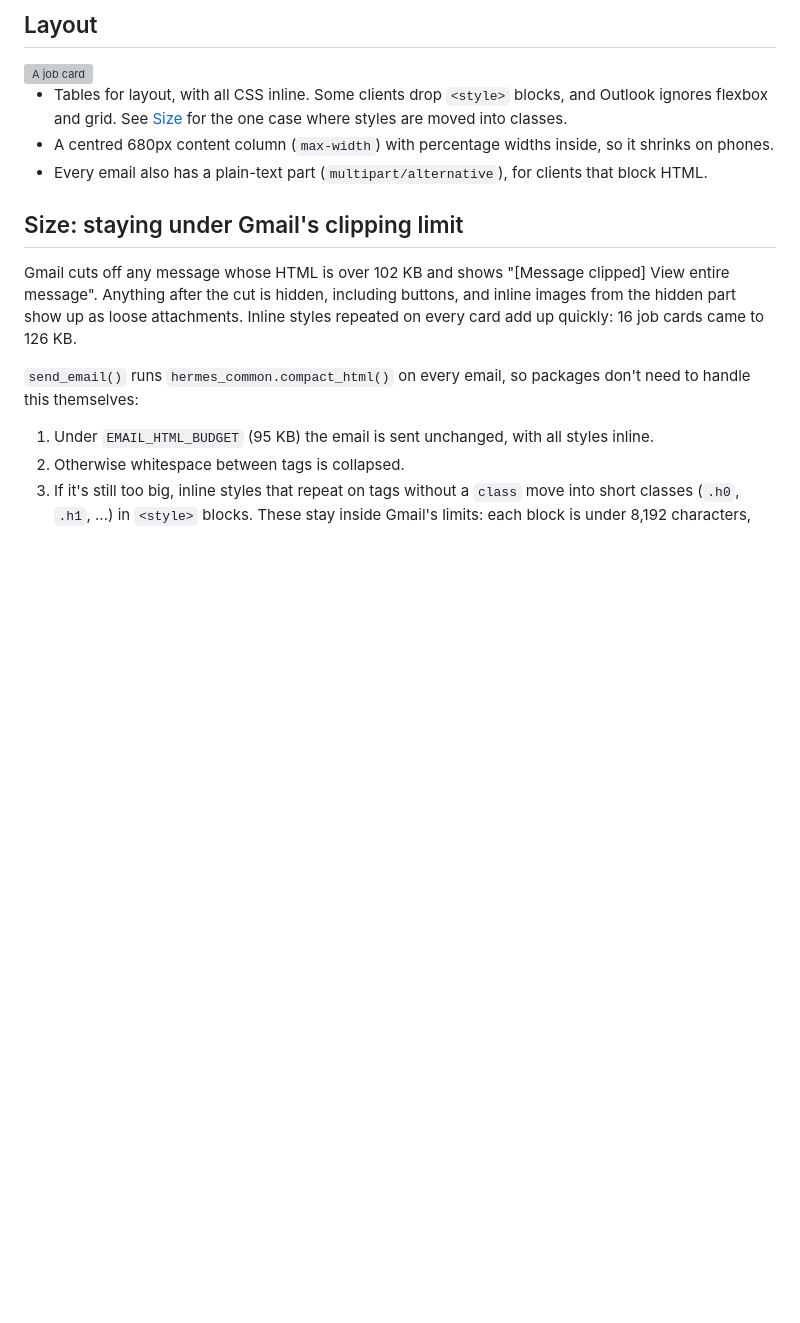
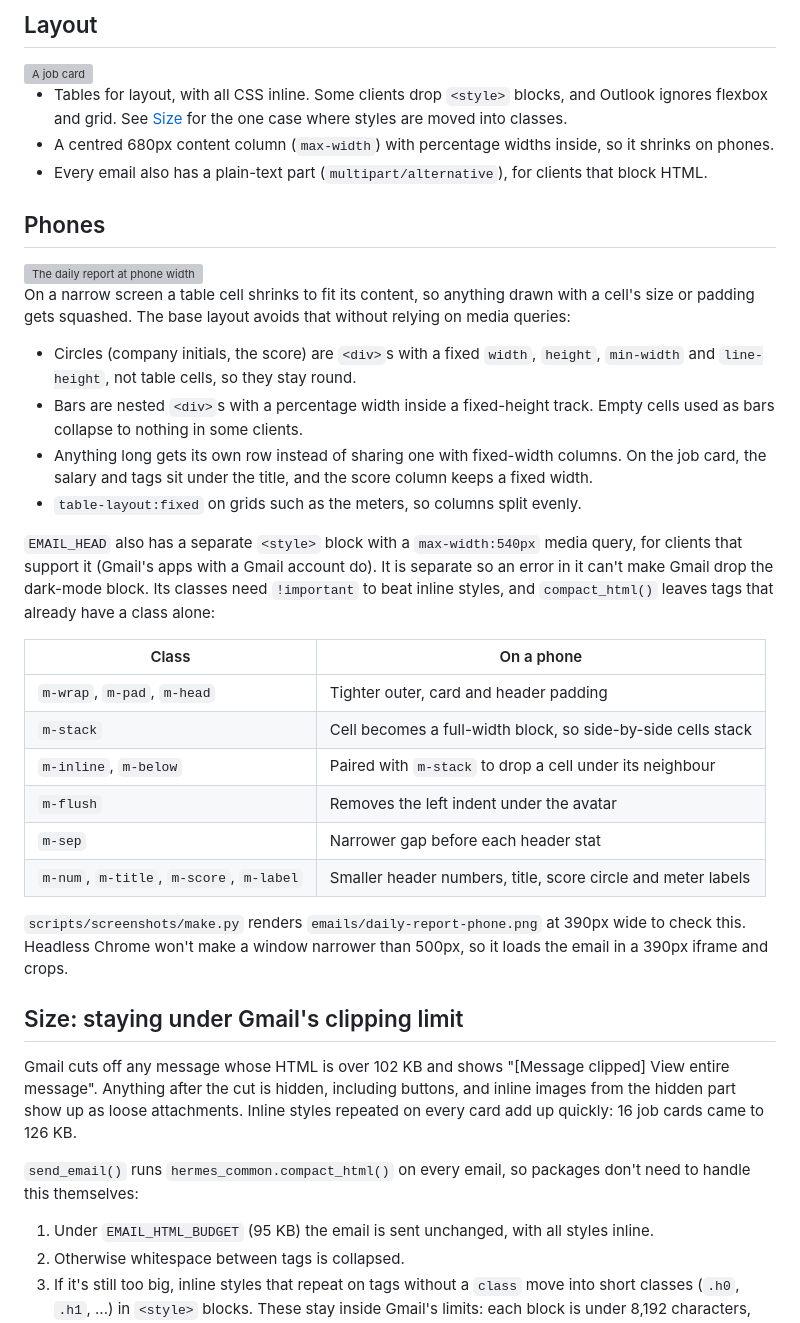
Before and after one commit to Metaheurist/HermitShell, a Markdown page: docs/email-rendering.md, the part around the change. Drawn GitHub-style; blank space fills up the shorter version; grey boxes are pictures that could not be loaded.

Commit message:
Document how emails stay in shape on phones

```diff
--- a/docs/email-rendering.md
+++ b/docs/email-rendering.md
@@ -14,6 +14,39 @@ explains the techniques, for anyone building a new package.
 - A centred 680px content column (`max-width`) with percentage widths inside, so it shrinks on
   phones.
 - Every email also has a plain-text part (`multipart/alternative`), for clients that block HTML.
+
+## Phones
+
+<img src="images/emails/daily-report-phone.png" alt="The daily report at phone width" width="300">
+
+On a narrow screen a table cell shrinks to fit its content, so anything drawn with a cell's
+size or padding gets squashed. The base layout avoids that without relying on media queries:
+
+- Circles (company initials, the score) are `<div>`s with a fixed `width`, `height`,
+  `min-width` and `line-height`, not table cells, so they stay round.
+- Bars are nested `<div>`s with a percentage width inside a fixed-height track. Empty cells
+  used as bars collapse to nothing in some clients.
+- Anything long gets its own row instead of sharing one with fixed-width columns. On the job
+  card, the salary and tags sit under the title, and the score column keeps a fixed width.
+- `table-layout:fixed` on grids such as the meters, so columns split evenly.
+
+`EMAIL_HEAD` also has a separate `<style>` block with a `max-width:540px` media query, for
+clients that support it (Gmail's apps with a Gmail account do). It is separate so an error in
+it can't make Gmail drop the dark-mode block. Its classes need `!important` to beat inline
+styles, and `compact_html()` leaves tags that already have a class alone:
+
+| Class | On a phone |
+| --- | --- |
+| `m-wrap`, `m-pad`, `m-head` | Tighter outer, card and header padding |
+| `m-stack` | Cell becomes a full-width block, so side-by-side cells stack |
+| `m-inline`, `m-below` | Paired with `m-stack` to drop a cell under its neighbour |
+| `m-flush` | Removes the left indent under the avatar |
+| `m-sep` | Narrower gap before each header stat |
+| `m-num`, `m-title`, `m-score`, `m-label` | Smaller header numbers, title, score circle and meter labels |
+
+`scripts/screenshots/make.py` renders `emails/daily-report-phone.png` at 390px wide to check
+this. Headless Chrome won't make a window narrower than 500px, so it loads the email in a
+390px iframe and crops.
 
 ## Size: staying under Gmail's clipping limit
 
```
